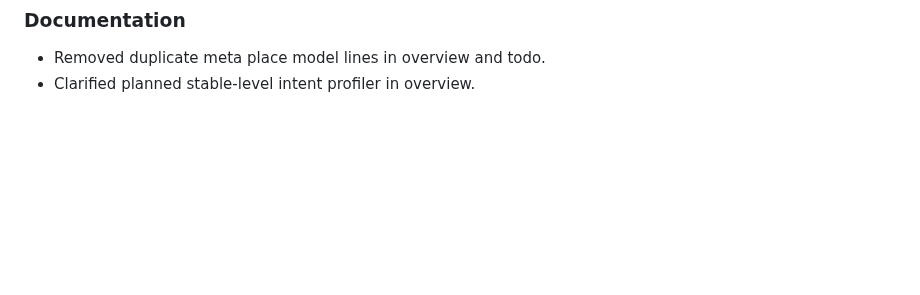
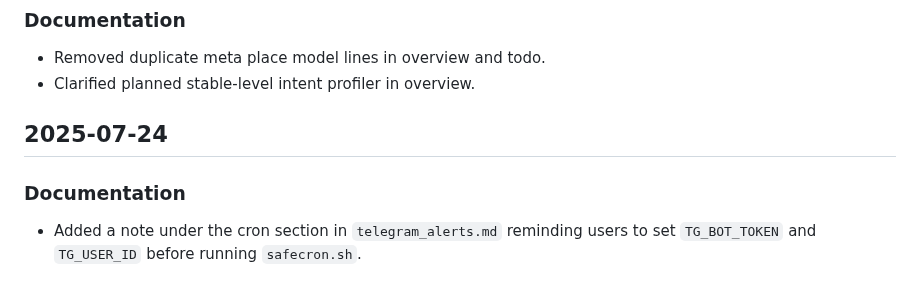
Before and after one commit to watsonpaul80/tipping_monster, a Markdown page: Docs/CHANGELOG.md, the part around the change. Drawn GitHub-style; blank space fills up the shorter version.

```diff
--- a/Docs/CHANGELOG.md
+++ b/Docs/CHANGELOG.md
@@ -764,3 +764,8 @@
 ### Documentation
 - Removed duplicate meta place model lines in overview and todo.
 - Clarified planned stable-level intent profiler in overview.
+
+## 2025-07-24
+
+### Documentation
+- Added a note under the cron section in `telegram_alerts.md` reminding users to set `TG_BOT_TOKEN` and `TG_USER_ID` before running `safecron.sh`.
```
Also changed, not shown: Docs/telegram_alerts.md (+1 -0 lines), codex_log.md (+5 -0 lines).
